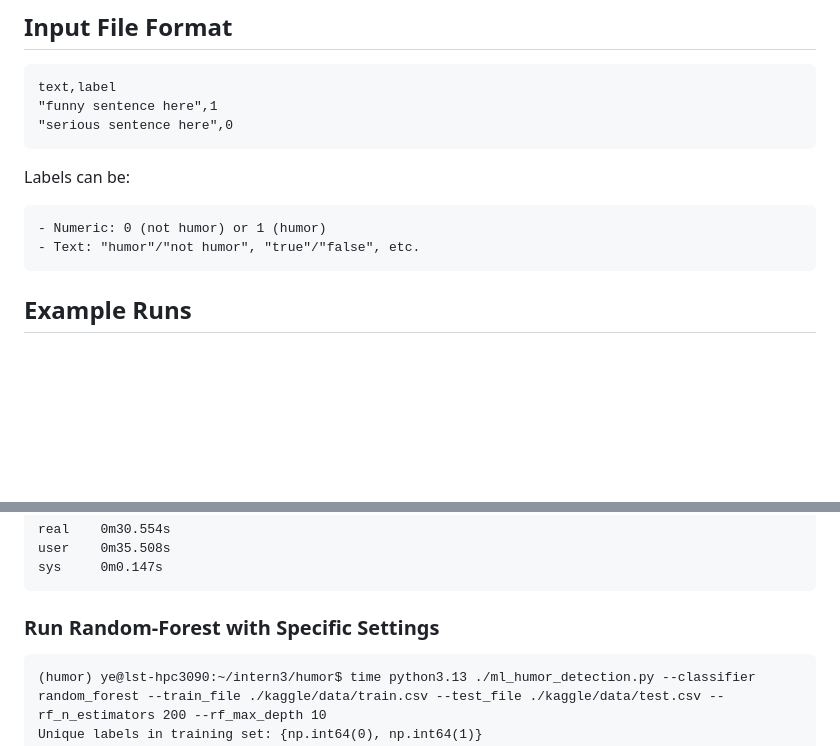
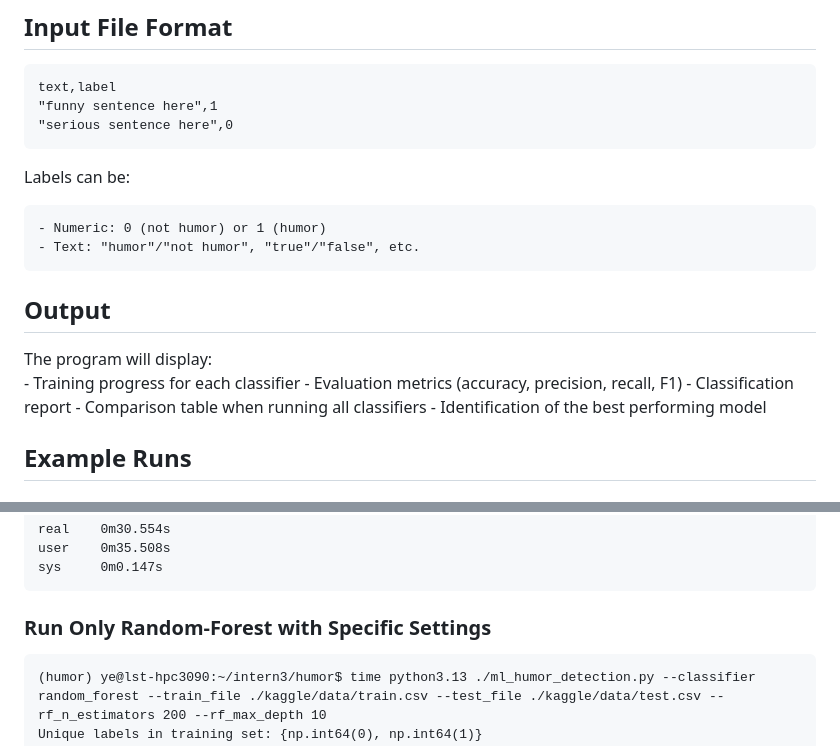
Before and after one commit to ye-kyaw-thu/LU_Lab_Intern3_2025, a Markdown page: code_examples/humor_binary/README.md, 2 parts joined by grey strips. Drawn GitHub-style; blank space fills up the shorter version.

````diff
--- a/code_examples/humor_binary/README.md
+++ b/code_examples/humor_binary/README.md
@@ -89,6 +89,15 @@ Labels can be:
 
     - Numeric: 0 (not humor) or 1 (humor)
     - Text: "humor"/"not humor", "true"/"false", etc.
+
+## Output
+
+The program will display:
+    - Training progress for each classifier
+    - Evaluation metrics (accuracy, precision, recall, F1)
+    - Classification report
+    - Comparison table when running all classifiers
+    - Identification of the best performing model
 
 ## Example Runs
 
@@ -259,7 +268,7 @@ user    0m35.508s
 sys     0m0.147s
 ```
 
-### Run Random-Forest with Specific Settings
+### Run Only Random-Forest with Specific Settings
 
 ```
 (humor) ye@lst-hpc3090:~/intern3/humor$ time python3.13 ./ml_humor_detection.py --classifier random_forest --train_file ./kaggle/data/train.csv --test_file ./kaggle/data/test.csv --rf_n_estimators 200 --rf_max_depth 10
````
Also changed, not shown: other parts of code_examples/humor_binary/README.md (+1 -1 lines).
